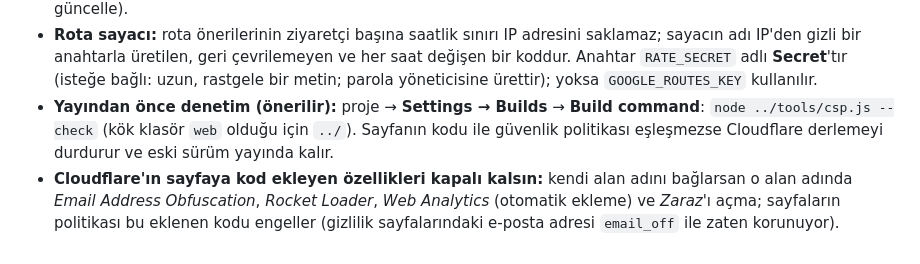
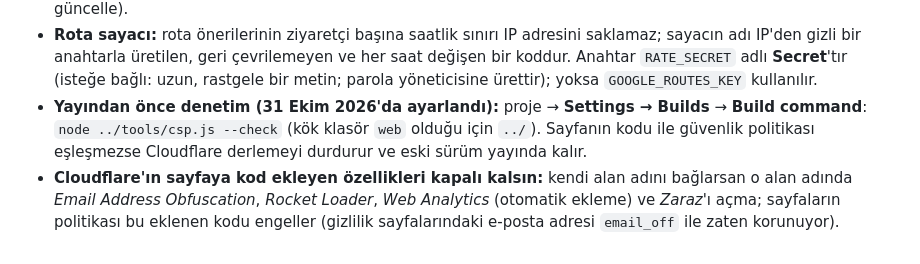
Before and after one commit to saawanco-source/ne-giysem-android, a Markdown page: DEPLOY.md, the part around the change. Drawn GitHub-style.

Commit message:
DEPLOY: Cloudflare derleme komutu güvenlik politikasını denetliyor
Co-Authored-By: Claude Opus 5.5 <noreply@anthropic.com>
Claude-Session: https://claude.ai/code/session_01GVeiD9wVk58cdTMcuKfWye

```diff
--- a/DEPLOY.md
+++ b/DEPLOY.md
@@ -103,9 +103,9 @@ varsayılan ayar). Deneme uygulaması bu adresin sunucusunu kullanır (RELEASE.m
 - **Rota sayacı:** rota önerilerinin ziyaretçi başına saatlik sınırı IP adresini saklamaz; sayacın adı IP'den gizli bir
   anahtarla üretilen, geri çevrilemeyen ve her saat değişen bir koddur. Anahtar `RATE_SECRET` adlı **Secret**'tır
   (isteğe bağlı: uzun, rastgele bir metin; parola yöneticisine ürettir); yoksa `GOOGLE_ROUTES_KEY` kullanılır.
-- **Yayından önce denetim (önerilir):** proje → **Settings → Builds** → **Build command**: `node ../tools/csp.js --check`
-  (kök klasör `web` olduğu için `../`). Sayfanın kodu ile güvenlik politikası eşleşmezse Cloudflare derlemeyi durdurur ve
-  eski sürüm yayında kalır.
+- **Yayından önce denetim (31 Ekim 2026'da ayarlandı):** proje → **Settings → Builds** → **Build command**:
+  `node ../tools/csp.js --check` (kök klasör `web` olduğu için `../`). Sayfanın kodu ile güvenlik politikası eşleşmezse
+  Cloudflare derlemeyi durdurur ve eski sürüm yayında kalır.
 - **Cloudflare'ın sayfaya kod ekleyen özellikleri kapalı kalsın:** kendi alan adını bağlarsan o alan adında *Email Address
   Obfuscation*, *Rocket Loader*, *Web Analytics* (otomatik ekleme) ve *Zaraz*'ı açma; sayfaların politikası bu eklenen kodu
   engeller (gizlilik sayfalarındaki e-posta adresi `email_off` ile zaten korunuyor).
```
